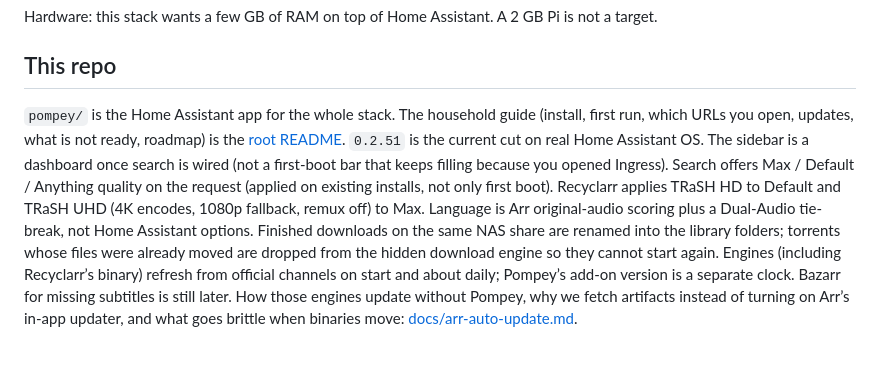
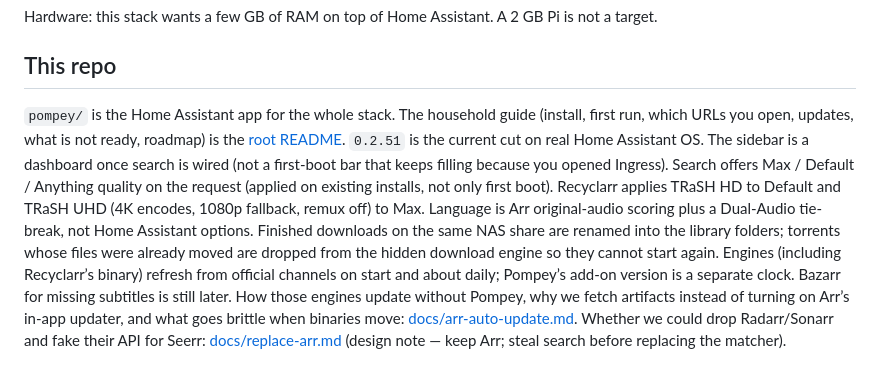
Before and after one commit to esper256/ha-pompey, a Markdown page: VISION.md, the part around the change. Drawn GitHub-style.

```diff
--- a/VISION.md
+++ b/VISION.md
@@ -70,4 +70,4 @@ Hardware: this stack wants a few GB of RAM on top of Home Assistant. A 2 GB Pi i
 
 ## This repo
 
-`pompey/` is the Home Assistant app for the whole stack. The household guide (install, first run, which URLs you open, updates, what is not ready, roadmap) is the [root README](README.md). `0.2.51` is the current cut on real Home Assistant OS. The sidebar is a dashboard once search is wired (not a first-boot bar that keeps filling because you opened Ingress). Search offers Max / Default / Anything quality on the request (applied on existing installs, not only first boot). Recyclarr applies TRaSH HD to Default and TRaSH UHD (4K encodes, 1080p fallback, remux off) to Max. Language is Arr original-audio scoring plus a Dual-Audio tie-break, not Home Assistant options. Finished downloads on the same NAS share are renamed into the library folders; torrents whose files were already moved are dropped from the hidden download engine so they cannot start again. Engines (including Recyclarr’s binary) refresh from official channels on start and about daily; Pompey’s add-on version is a separate clock. Bazarr for missing subtitles is still later. How those engines update without Pompey, why we fetch artifacts instead of turning on Arr’s in-app updater, and what goes brittle when binaries move: [docs/arr-auto-update.md](docs/arr-auto-update.md).
+`pompey/` is the Home Assistant app for the whole stack. The household guide (install, first run, which URLs you open, updates, what is not ready, roadmap) is the [root README](README.md). `0.2.51` is the current cut on real Home Assistant OS. The sidebar is a dashboard once search is wired (not a first-boot bar that keeps filling because you opened Ingress). Search offers Max / Default / Anything quality on the request (applied on existing installs, not only first boot). Recyclarr applies TRaSH HD to Default and TRaSH UHD (4K encodes, 1080p fallback, remux off) to Max. Language is Arr original-audio scoring plus a Dual-Audio tie-break, not Home Assistant options. Finished downloads on the same NAS share are renamed into the library folders; torrents whose files were already moved are dropped from the hidden download engine so they cannot start again. Engines (including Recyclarr’s binary) refresh from official channels on start and about daily; Pompey’s add-on version is a separate clock. Bazarr for missing subtitles is still later. How those engines update without Pompey, why we fetch artifacts instead of turning on Arr’s in-app updater, and what goes brittle when binaries move: [docs/arr-auto-update.md](docs/arr-auto-update.md). Whether we could drop Radarr/Sonarr and fake their API for Seerr: [docs/replace-arr.md](docs/replace-arr.md) (design note — keep Arr; steal search before replacing the matcher).
```
Also changed, not shown: README.md (+1 -1 lines), docs/replace-arr.md (added, +121 -0 lines).
